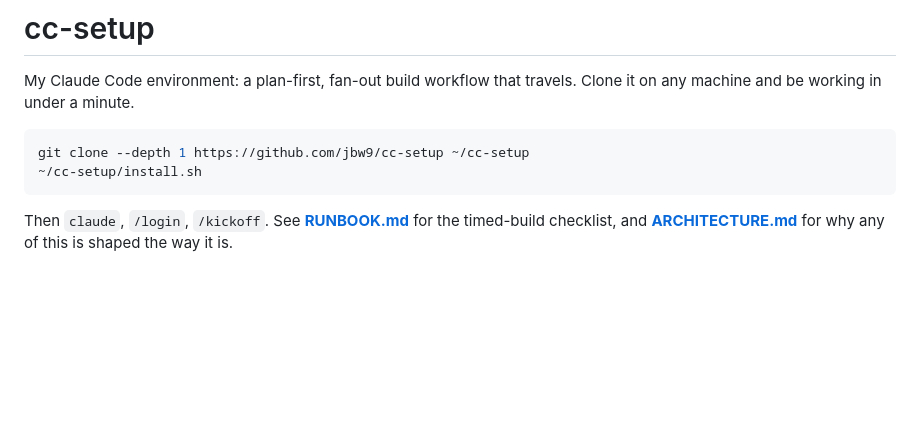
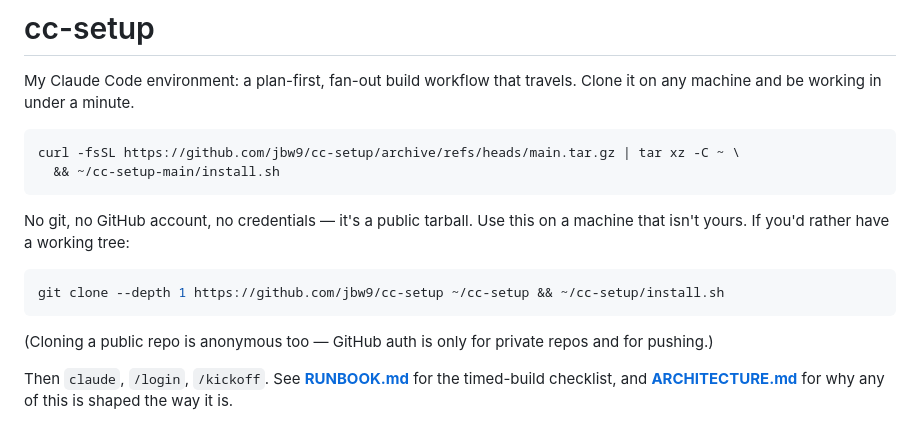
Before and after one commit to jbw9/cc-setup, a Markdown page: README.md, the part around the change. Rendered like a GitHub page; blank space fills up the shorter version.

````diff
--- a/README.md
+++ b/README.md
@@ -4,9 +4,19 @@ My Claude Code environment: a plan-first, fan-out build workflow that travels.
 Clone it on any machine and be working in under a minute.
 
 ```sh
-git clone --depth 1 https://github.com/jbw9/cc-setup ~/cc-setup
-~/cc-setup/install.sh
+curl -fsSL https://github.com/jbw9/cc-setup/archive/refs/heads/main.tar.gz | tar xz -C ~ \
+  && ~/cc-setup-main/install.sh
 ```
+
+No git, no GitHub account, no credentials — it's a public tarball. Use this on a
+machine that isn't yours. If you'd rather have a working tree:
+
+```sh
+git clone --depth 1 https://github.com/jbw9/cc-setup ~/cc-setup && ~/cc-setup/install.sh
+```
+
+(Cloning a public repo is anonymous too — GitHub auth is only for private repos
+and for pushing.)
 
 Then `claude`, `/login`, `/kickoff`. See **[RUNBOOK.md](RUNBOOK.md)** for the
 timed-build checklist, and **[ARCHITECTURE.md](ARCHITECTURE.md)** for why any of
````
Also changed, not shown: RUNBOOK.md (+24 -7 lines).
